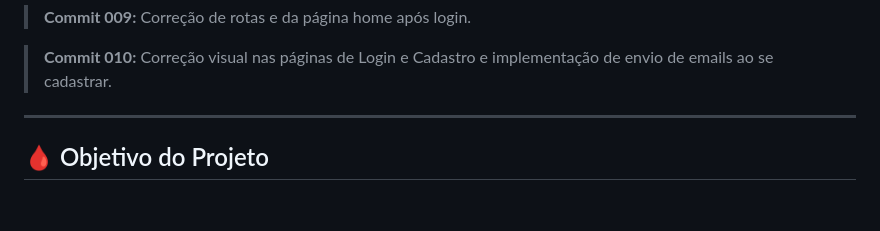
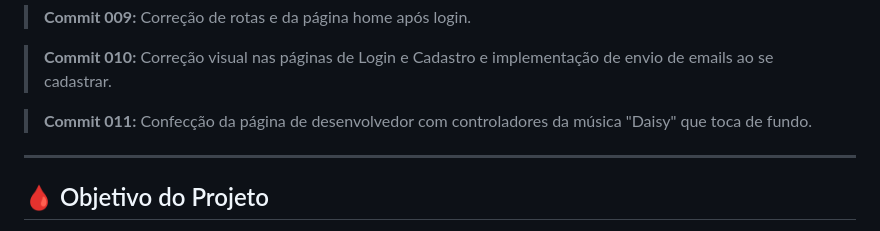
Before and after one commit to KaioADalfior/NewWiki, a Markdown page: README.md, the part around the change. GitHub-like rendering; blank space fills up the shorter version.

```diff
--- a/README.md
+++ b/README.md
@@ -117,9 +117,9 @@
   <strong>Commit 010:</strong> Correção visual nas páginas de Login e Cadastro e implementação de envio de emails ao se cadastrar.
 </blockquote>
 
-
-
-
+<blockquote>
+  <strong>Commit 011:</strong> Confecção da página de desenvolvedor com controladores da música "Daisy" que toca de fundo.
+</blockquote>
 
 <hr>
 
```
